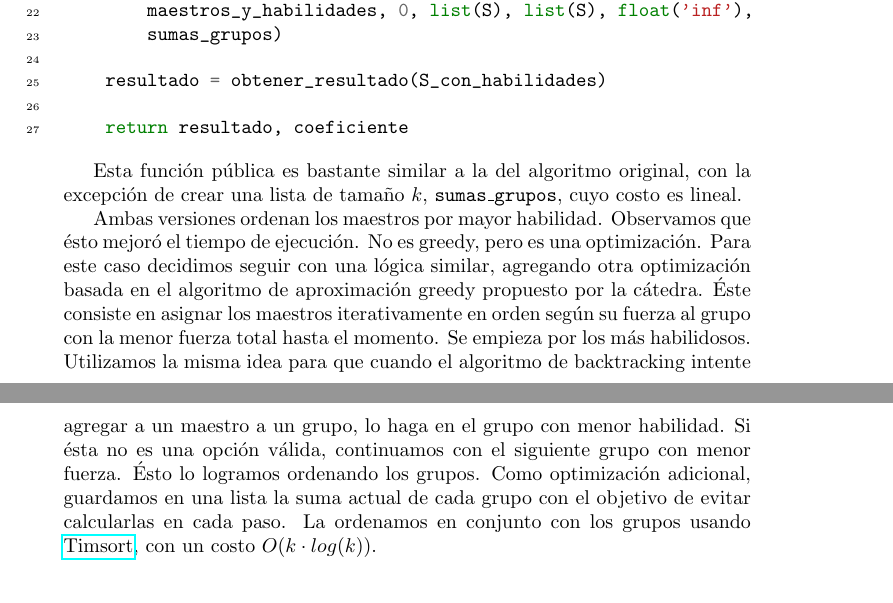
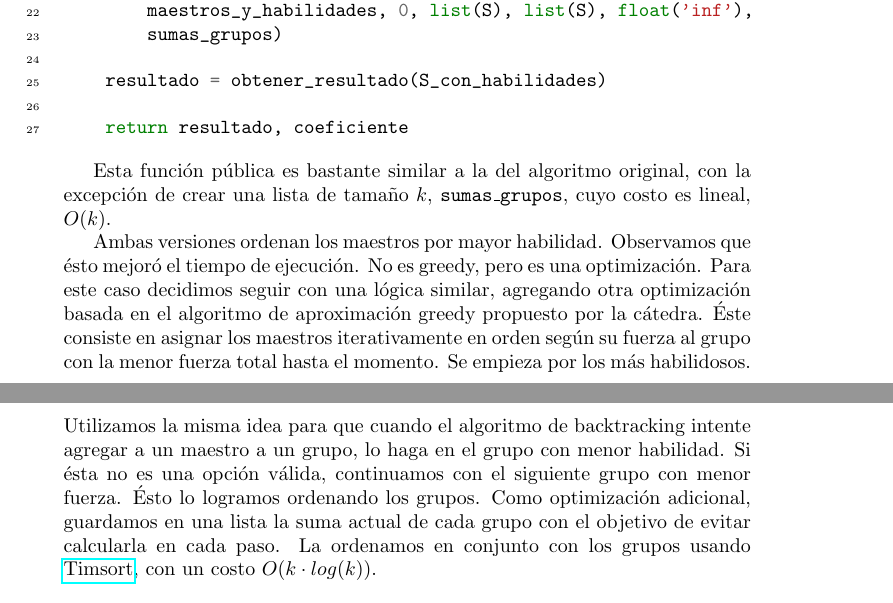
Before and after one commit to La-sociedad-del-silencio/TP3-NP-Completos, a LaTeX document (informe.tex): two parts of pages 7 and 8 of 12, joined at a grey line, cut so that both start at the same text. Compiled offline with pdfLaTeX.

Commit message:
Reviso informe

```diff
--- a/informe.tex
+++ b/informe.tex
@@ -150,9 +150,9 @@ La solución del problema viene dada por la función recursiva \texttt{problema\
 
 \inputminted[linenos, firstline=3, lastline=27]{python}{codigo/backtracking_con_greedy.py}
 
-Esta función pública es bastante similar a la del algoritmo original, con la excepción de crear una lista de tamaño $k$, \texttt{sumas\_grupos}, cuyo costo es lineal.
+Esta función pública es bastante similar a la del algoritmo original, con la excepción de crear una lista de tamaño $k$, \texttt{sumas\_grupos}, cuyo costo es lineal, $O(k)$.
 
-Ambas versiones ordenan los maestros por mayor habilidad. Observamos que ésto mejoró el tiempo de ejecución. No es greedy, pero es una optimización. Para este caso decidimos seguir con una lógica similar, agregando otra optimización basada en el algoritmo de aproximación greedy propuesto por la cátedra. Éste consiste en asignar los maestros iterativamente en orden según su fuerza al grupo con la menor fuerza total hasta el momento. Se empieza por los más habilidosos. Utilizamos la misma idea para que cuando el algoritmo de backtracking intente agregar a un maestro a un grupo, lo haga en el grupo con menor habilidad. Si ésta no es una opción válida, continuamos con el siguiente grupo con menor fuerza. Ésto lo logramos ordenando los grupos. Como optimización adicional, guardamos en una lista la suma actual de cada grupo con el objetivo de evitar calcularlas en cada paso. La ordenamos en conjunto con los grupos usando \href{https://svn.python.org/projects/python/trunk/Objects/listsort.txt}{Timsort}, con un costo $O(k \cdot log(k))$.
+Ambas versiones ordenan los maestros por mayor habilidad. Observamos que ésto mejoró el tiempo de ejecución. No es greedy, pero es una optimización. Para este caso decidimos seguir con una lógica similar, agregando otra optimización basada en el algoritmo de aproximación greedy propuesto por la cátedra. Éste consiste en asignar los maestros iterativamente en orden según su fuerza al grupo con la menor fuerza total hasta el momento. Se empieza por los más habilidosos. Utilizamos la misma idea para que cuando el algoritmo de backtracking intente agregar a un maestro a un grupo, lo haga en el grupo con menor habilidad. Si ésta no es una opción válida, continuamos con el siguiente grupo con menor fuerza. Ésto lo logramos ordenando los grupos. Como optimización adicional, guardamos en una lista la suma actual de cada grupo con el objetivo de evitar calcularla en cada paso. La ordenamos en conjunto con los grupos usando \href{https://svn.python.org/projects/python/trunk/Objects/listsort.txt}{Timsort}, con un costo $O(k \cdot log(k))$.
 
 \inputminted[linenos, firstline=29, lastline=64]{python}{codigo/backtracking_con_greedy.py}
 
```
Also changed, not shown: informe.tex (2 more changed lines).
